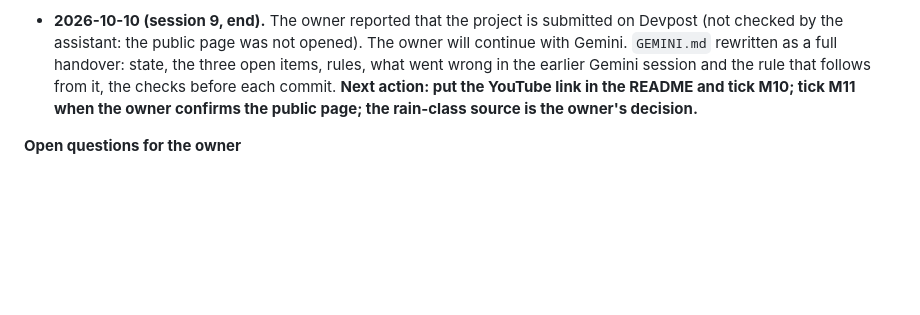
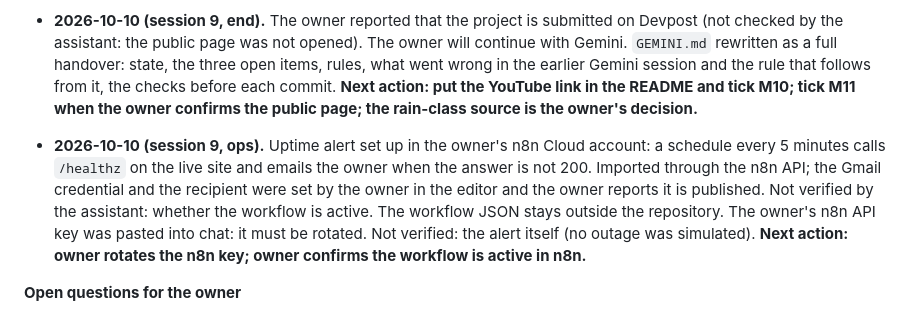
Before and after one commit to rofiperlungoding/prakira, a Markdown page: PLAN.md, the part around the change. Rendered like a GitHub page; blank space fills up the shorter version.

```diff
--- a/PLAN.md
+++ b/PLAN.md
@@ -572,6 +572,8 @@ The film is made: `C:/Users/Rofi/Videos/Prakira-demo-ForgeHacks-2026.mp4` (2:34,
 
 - **2026-10-10 (session 9, end).** The owner reported that the project is submitted on Devpost (not checked by the assistant: the public page was not opened). The owner will continue with Gemini. `GEMINI.md` rewritten as a full handover: state, the three open items, rules, what went wrong in the earlier Gemini session and the rule that follows from it, the checks before each commit. **Next action: put the YouTube link in the README and tick M10; tick M11 when the owner confirms the public page; the rain-class source is the owner's decision.**
 
+- **2026-10-10 (session 9, ops).** Uptime alert set up in the owner's n8n Cloud account: a schedule every 5 minutes calls `/healthz` on the live site and emails the owner when the answer is not 200. Imported through the n8n API; the Gmail credential and the recipient were set by the owner in the editor and the owner reports it is published. Not verified by the assistant: whether the workflow is active. The workflow JSON stays outside the repository. The owner's n8n API key was pasted into chat: it must be rotated. Not verified: the alert itself (no outage was simulated). **Next action: owner rotates the n8n key; owner confirms the workflow is active in n8n.**
+
 **Open questions for the owner**
 
 1. Done 2026-10-10 (section 1): the video limit is 2 to 4 minutes.
```
Also changed, not shown: GEMINI.md (+3 -0 lines).
